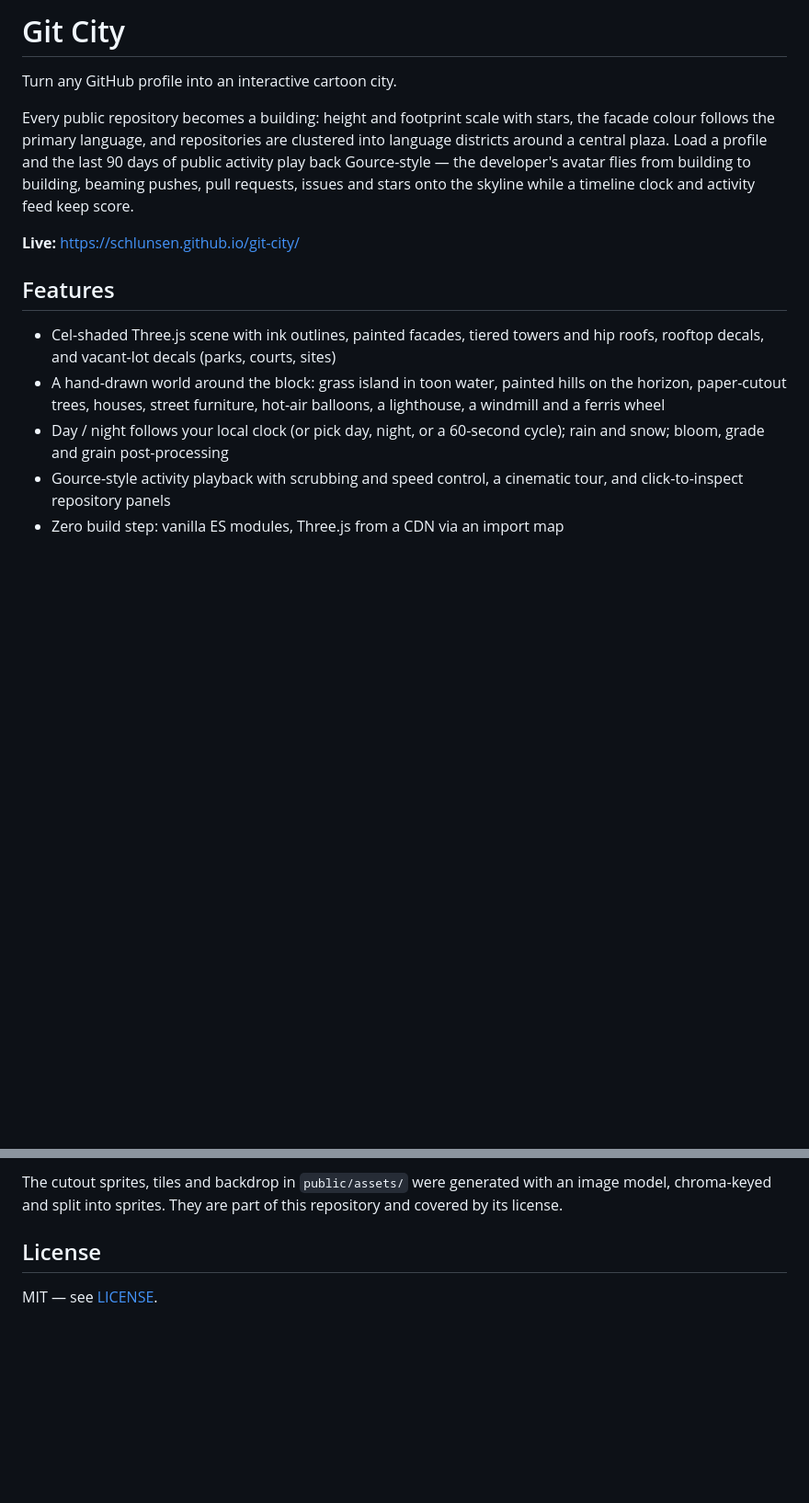
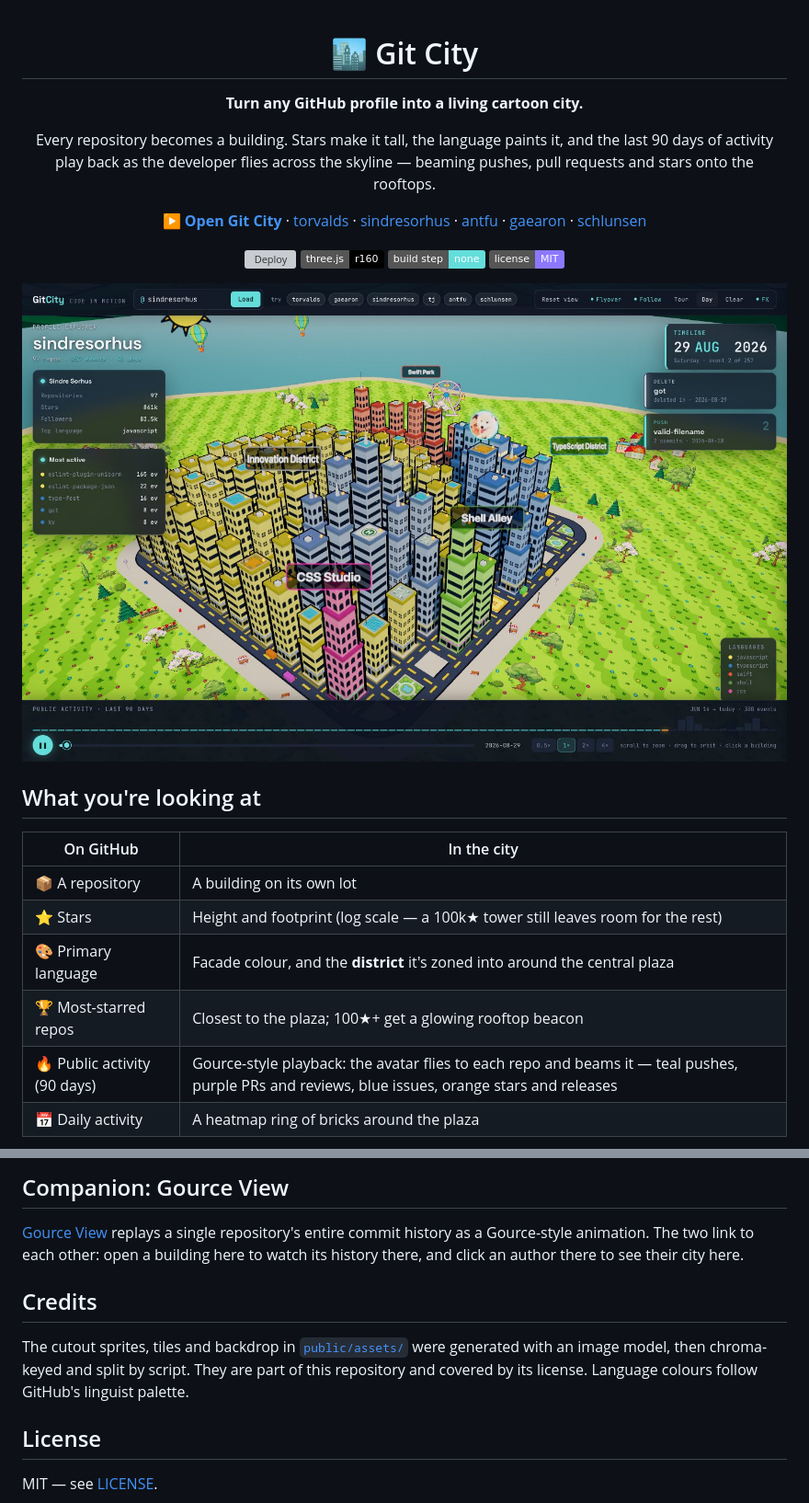
Before and after one commit to schlunsen/git-city, a Markdown page: README.md, 2 parts joined by grey strips. Shown at 92% size. Drawn GitHub-style; pictures changed too: docs/screenshots/hero.jpg (added); badges without logos; blank space fills up the shorter version; grey boxes are pictures that could not be loaded.

```diff
--- a/README.md
+++ b/README.md
@@ -1,25 +1,37 @@
-# Git City
+<div align="center">
 
-Turn any GitHub profile into an interactive cartoon city.
+# 🏙️ Git City
 
-Every public repository becomes a building: height and footprint scale with
-stars, the facade colour follows the primary language, and repositories are
-clustered into language districts around a central plaza. Load a profile and
-the last 90 days of public activity play back Gource-style — the developer's
-avatar flies from building to building, beaming pushes, pull requests, issues
-and stars onto the skyline while a timeline clock and activity feed keep score.
+**Turn any GitHub profile into a living cartoon city.**
 
-**Live:** https://schlunsen.github.io/git-city/
+Every repository becomes a building. Stars make it tall, the language paints it,
+and the last 90 days of activity play back as the developer flies across the
+skyline — beaming pushes, pull requests and stars onto the rooftops.
 
-## Features
+[**▶ Open Git City**](https://schlunsen.github.io/git-city/) ·
+[torvalds](https://schlunsen.github.io/git-city/?user=torvalds) ·
+[sindresorhus](https://schlunsen.github.io/git-city/?user=sindresorhus) ·
+[antfu](https://schlunsen.github.io/git-city/?user=antfu) ·
+[gaearon](https://schlunsen.github.io/git-city/?user=gaearon) ·
+[schlunsen](https://schlunsen.github.io/git-city/?user=schlunsen)
 
-- Cel-shaded Three.js scene with ink outlines, painted facades, tiered towers
-  and hip roofs, rooftop decals, and vacant-lot decals (parks, courts, sites)
-- A hand-drawn world around the block: grass island in toon water, painted
-  hills on the horizon, paper-cutout trees, houses, street furniture, hot-air
-  balloons, a lighthouse, a windmill and a ferris wheel
-- Day / night follows your local clock (or pick day, night, or a 60-second
-  cycle); rain and snow; bloom, grade and grain post-processing
-- Gource-style activity playback with scrubbing and speed control, a
-  cinematic tour, and click-to-inspect repository panels
-- Zero build step: vanilla ES modules, Three.js from a CDN via an import map
+[![Deploy](https://github.com/schlunsen/git-city/actions/workflows/pages.yml/badge.svg)](https://github.com/schlunsen/git-city/actions/workflows/pages.yml)
+![Three.js](https://img.shields.io/badge/three.js-r160-000?logo=threedotjs)
+![No build step](https://img.shields.io/badge/build%20step-none-64dedb)
+[![License: MIT](https://img.shields.io/badge/license-MIT-8c78ff)](LICENSE)
+
+<img src="docs/screenshots/hero.jpg" alt="Git City rendering sindresorhus: a dense cel-shaded city of yellow JavaScript, pink CSS and blue TypeScript towers on a grass island" width="100%">
+
+</div>
+
+## What you're looking at
+
+| On GitHub | In the city |
+| --- | --- |
+| 📦 A repository | A building on its own lot |
+| ⭐ Stars | Height and footprint (log scale — a 100k★ tower still leaves room for the rest) |
+| 🎨 Primary language | Facade colour, and the **district** it's zoned into around the central plaza |
+| 🏆 Most-starred repos | Closest to the plaza; 100★+ get a glowing rooftop beacon |
+| 🔥 Public activity (90 days) | Gource-style playback: the avatar flies to each repo and beams it — teal pushes, purple PRs and reviews, blue issues, orange stars and releases |
+| 📅 Daily activity | A heatmap ring of bricks around the plaza |
+
@@ -51,7 +106,17 @@ node scripts/scrape.mjs torvalds antfu                          # a subset
 
-The cutout sprites, tiles and backdrop in `public/assets/` were generated
-with an image model, chroma-keyed and split into sprites. They are part of this
-repository and covered by its license.
+## Companion: Gource View
+
+[Gource View](https://github.com/schlunsen/gource-view) replays a single
+repository's entire commit history as a Gource-style animation. The two link to
+each other: open a building here to watch its history there, and click an
+author there to see their city here.
+
+## Credits
+
+The cutout sprites, tiles and backdrop in [`public/assets/`](public/assets) were
+generated with an image model, then chroma-keyed and split by script. They are
+part of this repository and covered by its license. Language colours follow
+GitHub's linguist palette.
 
 ## License
 
```
Also changed, not shown: other parts of README.md (+55 -12 lines), docs/screenshots/closeup.jpg (added), docs/screenshots/island.jpg (added), docs/screenshots/night.jpg (added), docs/screenshots/repo-panel.jpg (added).
